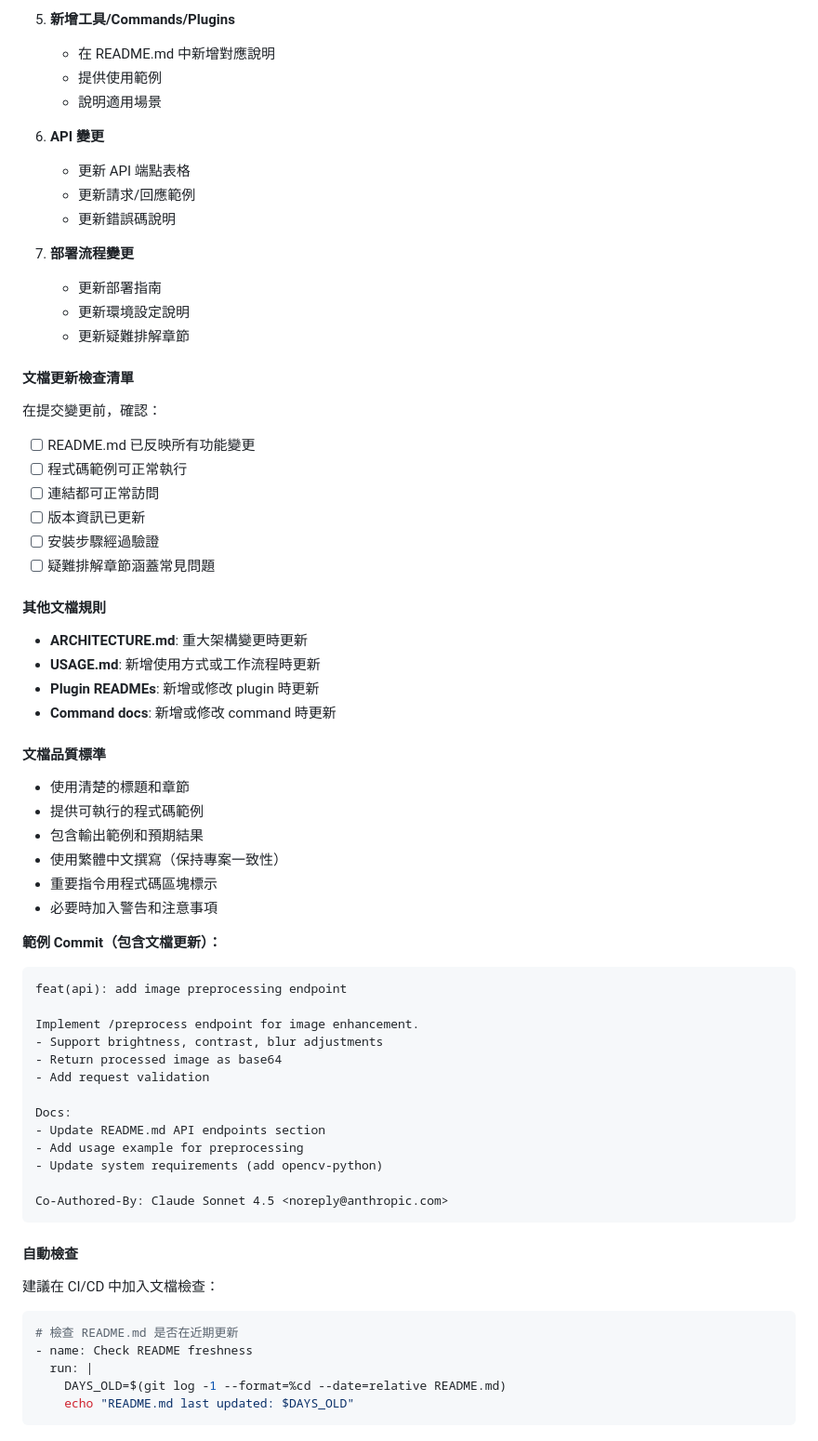
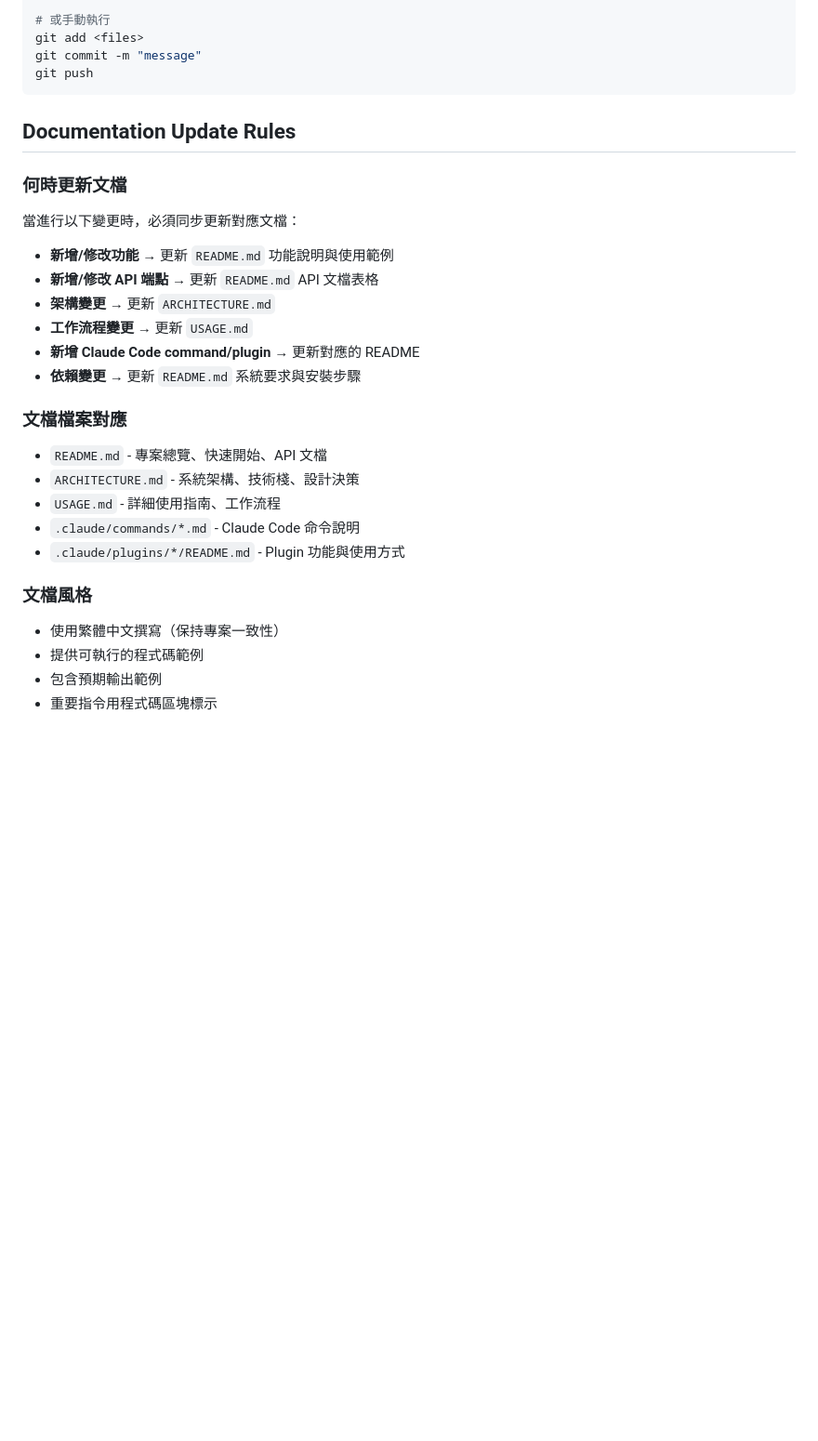
Before and after one commit to a23444452/Claude_Code, a Markdown page: CLAUDE.md, the part around one of its changes. Shown at 93% size. Drawn GitHub-style; blank space fills up the shorter version.

````diff
--- a/CLAUDE.md
+++ b/CLAUDE.md
@@ -142,64 +211,29 @@ Co-Authored-By: Claude Sonnet 4.5 <noreply@anthropic.com>
-5. **新增工具/Commands/Plugins**
-   - 在 README.md 中新增對應說明
-   - 提供使用範例
-   - 說明適用場景
-
-6. **API 變更**
-   - 更新 API 端點表格
-   - 更新請求/回應範例
-   - 更新錯誤碼說明
-
-7. **部署流程變更**
-   - 更新部署指南
-   - 更新環境設定說明
-   - 更新疑難排解章節
-
-#### 文檔更新檢查清單
-在提交變更前，確認：
-- [ ] README.md 已反映所有功能變更
-- [ ] 程式碼範例可正常執行
-- [ ] 連結都可正常訪問
-- [ ] 版本資訊已更新
-- [ ] 安裝步驟經過驗證
-- [ ] 疑難排解章節涵蓋常見問題
-
-#### 其他文檔規則
-- **ARCHITECTURE.md**: 重大架構變更時更新
-- **USAGE.md**: 新增使用方式或工作流程時更新
-- **Plugin READMEs**: 新增或修改 plugin 時更新
-- **Command docs**: 新增或修改 command 時更新
-
-#### 文檔品質標準
-- 使用清楚的標題和章節
-- 提供可執行的程式碼範例
-- 包含輸出範例和預期結果
-- 使用繁體中文撰寫（保持專案一致性）
-- 重要指令用程式碼區塊標示
-- 必要時加入警告和注意事項
-
-**範例 Commit（包含文檔更新）：**
-```
-feat(api): add image preprocessing endpoint
-
-Implement /preprocess endpoint for image enhancement.
-- Support brightness, contrast, blur adjustments
-- Return processed image as base64
-- Add request validation
-
-Docs:
-- Update README.md API endpoints section
-- Add usage example for preprocessing
-- Update system requirements (add opencv-python)
-
-Co-Authored-By: Claude Sonnet 4.5 <noreply@anthropic.com>
+# 或手動執行
+git add <files>
+git commit -m "message"
+git push
 ```
 
-#### 自動檢查
-建議在 CI/CD 中加入文檔檢查：
-```yaml
-# 檢查 README.md 是否在近期更新
-- name: Check README freshness
-  run: |
-    DAYS_OLD=$(git log -1 --format=%cd --date=relative README.md)
-    echo "README.md last updated: $DAYS_OLD"
-```
+## Documentation Update Rules
+
+### 何時更新文檔
+當進行以下變更時，必須同步更新對應文檔：
+- **新增/修改功能** → 更新 `README.md` 功能說明與使用範例
+- **新增/修改 API 端點** → 更新 `README.md` API 文檔表格
+- **架構變更** → 更新 `ARCHITECTURE.md`
+- **工作流程變更** → 更新 `USAGE.md`
+- **新增 Claude Code command/plugin** → 更新對應的 README
+- **依賴變更** → 更新 `README.md` 系統要求與安裝步驟
+
+### 文檔檔案對應
+- `README.md` - 專案總覽、快速開始、API 文檔
+- `ARCHITECTURE.md` - 系統架構、技術棧、設計決策
+- `USAGE.md` - 詳細使用指南、工作流程
+- `.claude/commands/*.md` - Claude Code 命令說明
+- `.claude/plugins/*/README.md` - Plugin 功能與使用方式
+
+### 文檔風格
+- 使用繁體中文撰寫（保持專案一致性）
+- 提供可執行的程式碼範例
+- 包含預期輸出範例
+- 重要指令用程式碼區塊標示
````
Also changed, not shown: other parts of CLAUDE.md (+168 -99 lines).
